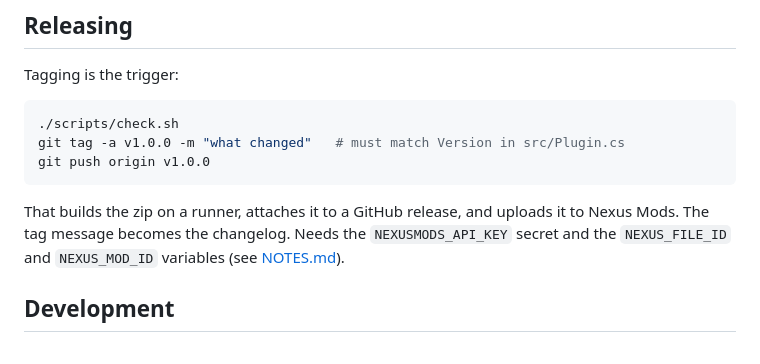
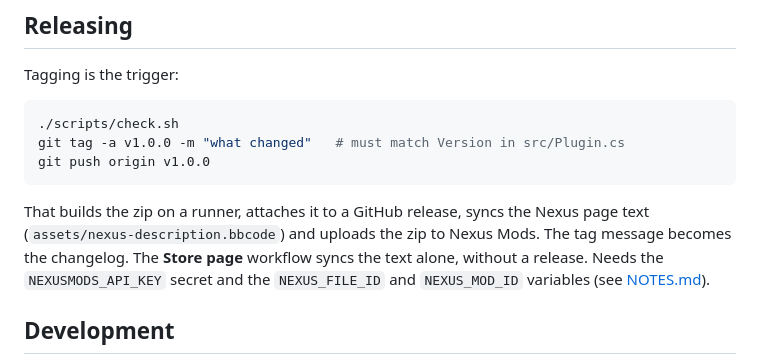
Before and after one commit to dodoflix/moon-sweepers-qol, a Markdown page: README.md, the part around the change. Rendered like a GitHub page.

Commit message:
Sync the Nexus page text on release, add store logo
PATCH /v3/mods/{id} from assets/nexus-description.bbcode on every tag, plus a manual Store page workflow.

````diff
--- a/README.md
+++ b/README.md
@@ -39,8 +39,9 @@ git tag -a v1.0.0 -m "what changed"   # must match Version in src/Plugin.cs
 git push origin v1.0.0
 ```
 
-That builds the zip on a runner, attaches it to a GitHub release, and uploads it to Nexus
-Mods. The tag message becomes the changelog. Needs the `NEXUSMODS_API_KEY` secret and the
+That builds the zip on a runner, attaches it to a GitHub release, syncs the Nexus page text
+(`assets/nexus-description.bbcode`) and uploads the zip to Nexus Mods. The tag message becomes
+the changelog. The **Store page** workflow syncs the text alone, without a release. Needs the `NEXUSMODS_API_KEY` secret and the
 `NEXUS_FILE_ID` and `NEXUS_MOD_ID` variables (see [NOTES.md](NOTES.md#nexus)).
 
 ## Development
````
Also changed, not shown: NOTES.md (+5 -0 lines), assets/logo.png (added), 5 other files.
